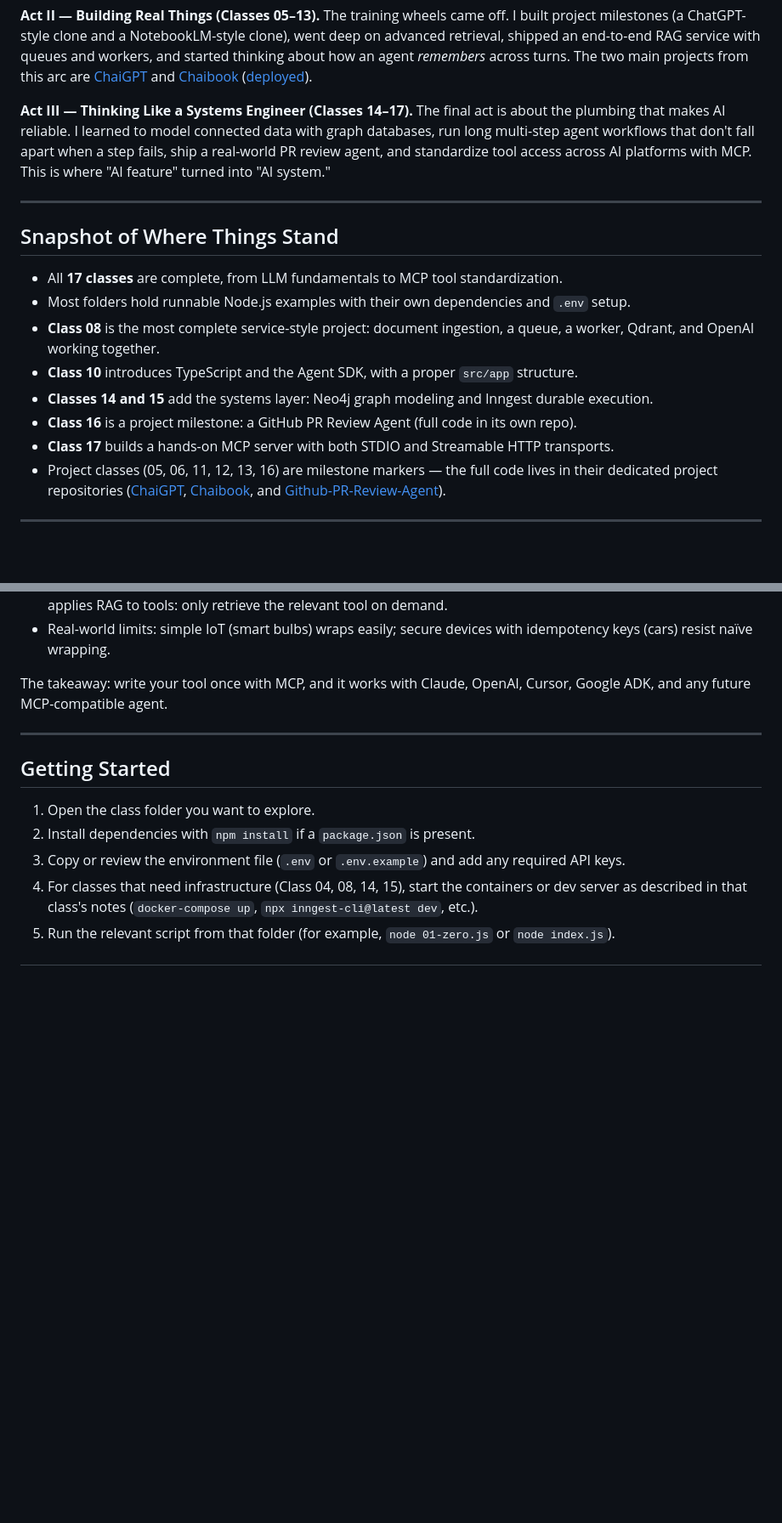
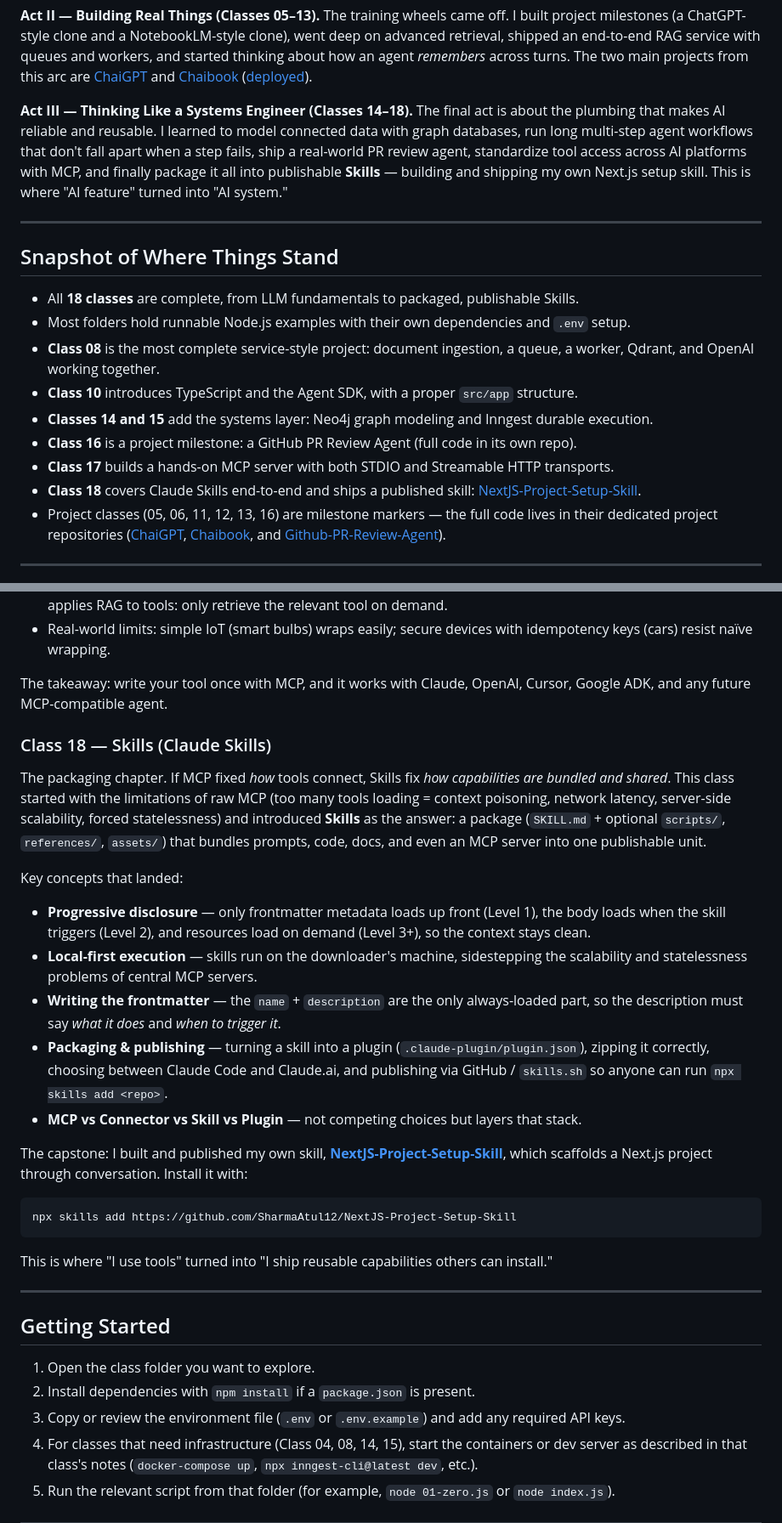
Before and after one commit to SharmaAtul12/Gen-AI, a Markdown page: README.md, 2 parts joined by grey strips. Shown at 85% size. Rendered like a GitHub page; blank space fills up the shorter version.

Commit message:
Updated main readme for class 18

````diff
--- a/README.md
+++ b/README.md
@@ -35,17 +35,18 @@ The two main projects from this arc are [ChaiGPT](https://github.com/SharmaAtul1
 and [Chaibook](https://github.com/SharmaAtul12/Chaibook)
 ([deployed](http://chaibook-one.vercel.app/)).
 
-**Act III — Thinking Like a Systems Engineer (Classes 14–17).**
-The final act is about the plumbing that makes AI reliable. I learned to model connected
-data with graph databases, run long multi-step agent workflows that don't fall apart when a
-step fails, ship a real-world PR review agent, and standardize tool access across AI
-platforms with MCP. This is where "AI feature" turned into "AI system."
+**Act III — Thinking Like a Systems Engineer (Classes 14–18).**
+The final act is about the plumbing that makes AI reliable and reusable. I learned to model
+connected data with graph databases, run long multi-step agent workflows that don't fall
+apart when a step fails, ship a real-world PR review agent, standardize tool access across AI
+platforms with MCP, and finally package it all into publishable **Skills** — building and
+shipping my own Next.js setup skill. This is where "AI feature" turned into "AI system."
 
 ---
 
 ## Snapshot of Where Things Stand
 
-- All **17 classes** are complete, from LLM fundamentals to MCP tool standardization.
+- All **18 classes** are complete, from LLM fundamentals to packaged, publishable Skills.
 - Most folders hold runnable Node.js examples with their own dependencies and `.env` setup.
 - **Class 08** is the most complete service-style project: document ingestion, a queue, a
   worker, Qdrant, and OpenAI working together.
@@ -54,6 +55,8 @@ platforms with MCP. This is where "AI feature" turned into "AI system."
   execution.
 - **Class 16** is a project milestone: a GitHub PR Review Agent (full code in its own repo).
 - **Class 17** builds a hands-on MCP server with both STDIO and Streamable HTTP transports.
+- **Class 18** covers Claude Skills end-to-end and ships a published skill:
+  [NextJS-Project-Setup-Skill](https://github.com/SharmaAtul12/NextJS-Project-Setup-Skill).
 - Project classes (05, 06, 11, 12, 13, 16) are milestone markers — the full code lives in
   their dedicated project repositories ([ChaiGPT](https://github.com/SharmaAtul12/ChaiGPT),
   [Chaibook](https://github.com/SharmaAtul12/Chaibook), and
@@ -238,6 +242,37 @@ Key concepts that landed:
 The takeaway: write your tool once with MCP, and it works with Claude, OpenAI, Cursor, Google
 ADK, and any future MCP-compatible agent.
 
+### Class 18 — Skills (Claude Skills)
+The packaging chapter. If MCP fixed *how* tools connect, Skills fix *how capabilities are
+bundled and shared*. This class started with the limitations of raw MCP (too many tools
+loading = context poisoning, network latency, server-side scalability, forced statelessness)
+and introduced **Skills** as the answer: a package (`SKILL.md` + optional `scripts/`,
+`references/`, `assets/`) that bundles prompts, code, docs, and even an MCP server into one
+publishable unit.
+
+Key concepts that landed:
+- **Progressive disclosure** — only frontmatter metadata loads up front (Level 1), the body
+  loads when the skill triggers (Level 2), and resources load on demand (Level 3+), so the
+  context stays clean.
+- **Local-first execution** — skills run on the downloader's machine, sidestepping the
+  scalability and statelessness problems of central MCP servers.
+- **Writing the frontmatter** — the `name` + `description` are the only always-loaded part,
+  so the description must say *what it does* and *when to trigger it*.
+- **Packaging & publishing** — turning a skill into a plugin (`.claude-plugin/plugin.json`),
+  zipping it correctly, choosing between Claude Code and Claude.ai, and publishing via GitHub
+  / `skills.sh` so anyone can run `npx skills add <repo>`.
+- **MCP vs Connector vs Skill vs Plugin** — not competing choices but layers that stack.
+
+The capstone: I built and published my own skill,
+[**NextJS-Project-Setup-Skill**](https://github.com/SharmaAtul12/NextJS-Project-Setup-Skill),
+which scaffolds a Next.js project through conversation. Install it with:
+
+```bash
+npx skills add https://github.com/SharmaAtul12/NextJS-Project-Setup-Skill
+```
+
+This is where "I use tools" turned into "I ship reusable capabilities others can install."
+
 ---
 
 ## Getting Started
````
Also changed, not shown: other parts of README.md (+3 -2 lines).
